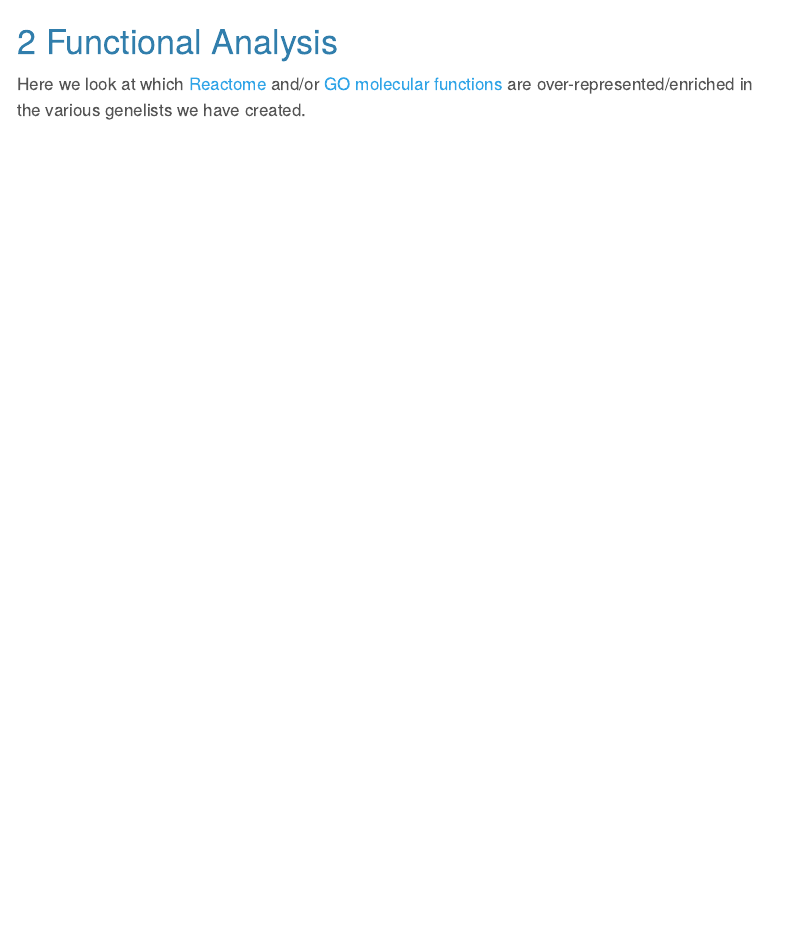
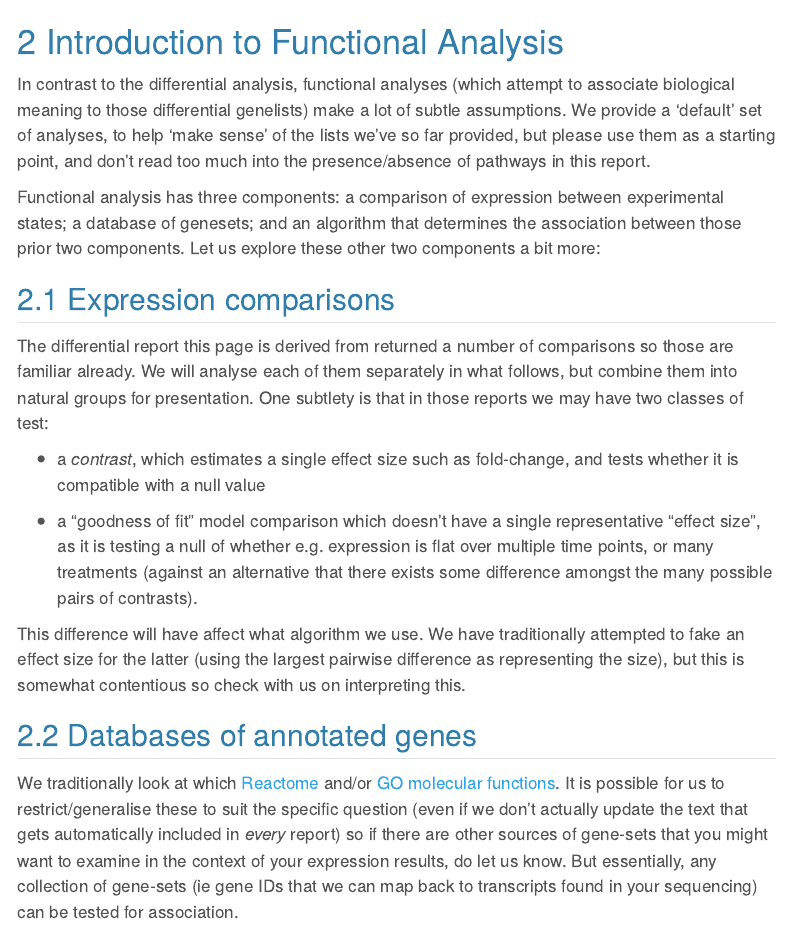
Before and after one commit to FrancisCrickInstitute/babs-template-rnaseq, a Quarto document (babs/differential/resources/03_enrichment.qmd): the page in a window 1100 px wide, from 620 px down. Rendered offline with R 4.5, knitr and Pandoc in place of Quarto, with nearby package versions; some code elsewhere in the file could not run offline; menus at the side of the page are left out.

Commit message:
Fix #31  Add more text to the enrichment report.

````diff
--- a/babs/differential/resources/03_enrichment.qmd
+++ b/babs/differential/resources/03_enrichment.qmd
@@ -132,9 +132,52 @@ if (!"functional_approaches" %in% names(specs)) {
 ```
 
 
-# Functional Analysis
+# Introduction to Functional Analysis
 
-Here we look at which [Reactome](https://reactome.org/) and/or [GO molecular functions](http://geneontology.org/)
-are over-represented/enriched in the various genelists we have created.
+In contrast to the differential analysis, functional analyses (which
+attempt to associate biological meaning to those differential genelists)
+make a lot of subtle assumptions.  We provide a 'default' set of
+analyses, to help 'make sense' of the lists we've so far provided, but
+please use them as a starting point, and don't read too much into the
+presence/absence of pathways in this report.
+
+Functional analysis has three components: a comparison of
+expression between experimental states; a database of genesets; and an
+algorithm that determines the association between those prior two
+components. Let us explore these other two components a
+bit more:
+
+## Expression comparisons
+
+The differential report this page is derived from returned a number of
+comparisons so those are familiar already. We will analyse each of
+them separately in what follows, but combine them into natural groups
+for presentation. One subtlety is that in those reports we may have
+two classes of test:
+
+ - a _contrast_, which estimates a single effect size such as
+   fold-change, and tests whether it is compatible with a null value
+
+ - a "goodness of fit" model comparison which doesn't have a single
+   representative "effect size", as it is testing a null of whether
+   e.g. expression is flat over multiple time points, or many
+   treatments (against an alternative that there exists some
+   difference amongst the many possible pairs of contrasts).
+
+This difference will have affect what algorithm we use. We have
+traditionally attempted to fake an effect size for the latter (using
+the largest pairwise difference as representing the size), but this is
+somewhat contentious so check with us on interpreting this.
 
 
+## Databases of annotated genes
+
+We traditionally look at which [Reactome](https://reactome.org/) and/or [GO
+molecular functions](http://geneontology.org/). It is possible for us
+to restrict/generalise these to suit the specific question (even if we
+don't actually update the text that gets automatically included in
+_every_ report) so if there are other sources of gene-sets that you
+might want to examine in the context of your expression results, do
+let us know.  But essentially, any collection of gene-sets (ie gene
+IDs that we can map back to transcripts found in your sequencing) can
+be tested for association.
````
Also changed, not shown: babs/differential/resources/03_enrichment.qmd (62 more changed lines).
